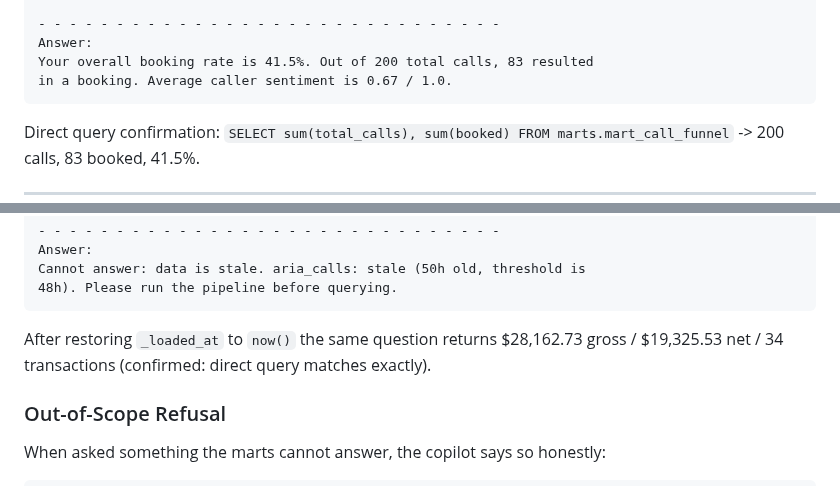
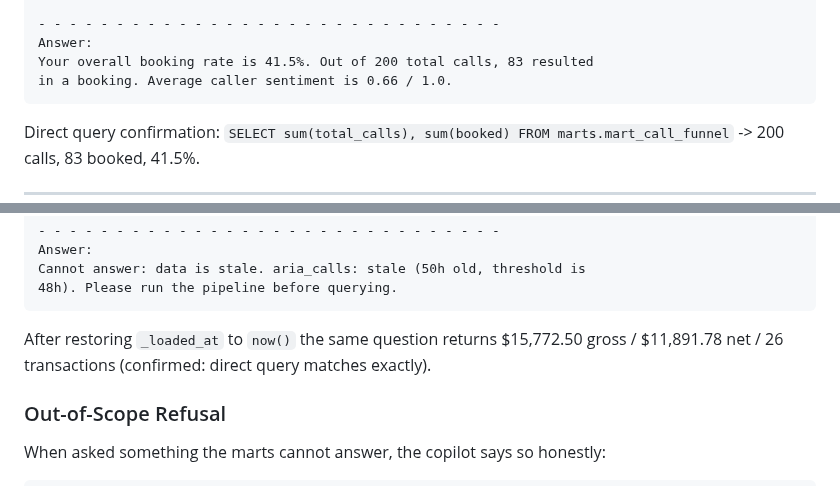
Before and after one commit to andrewbolaji/reckon, a Markdown page: README.md, 2 parts joined by grey strips. GitHub-like rendering.

````diff
--- a/README.md
+++ b/README.md
@@ -329,7 +329,7 @@ Question: What's my booking rate?
 - - - - - - - - - - - - - - - - - - - - - - - - - - - - - -
 Answer:
 Your overall booking rate is 41.5%. Out of 200 total calls, 83 resulted
-in a booking. Average caller sentiment is 0.67 / 1.0.
+in a booking. Average caller sentiment is 0.66 / 1.0.
 ```
 
 Direct query confirmation: `SELECT sum(total_calls), sum(booked) FROM marts.mart_call_funnel` -> 200 calls, 83 booked, 41.5%.
@@ -425,8 +425,8 @@ Cannot answer: data is stale. aria_calls: stale (50h old, threshold is
 48h). Please run the pipeline before querying.
 ```
 
-After restoring `_loaded_at` to `now()` the same question returns $28,162.73 gross /
-$19,325.53 net / 34 transactions (confirmed: direct query matches exactly).
+After restoring `_loaded_at` to `now()` the same question returns $15,772.50 gross /
+$11,891.78 net / 26 transactions (confirmed: direct query matches exactly).
 
 ### Out-of-Scope Refusal
 
````
Also changed, not shown: other parts of README.md (+8 -8 lines), docs/img/dashboard-dark.png, docs/img/dashboard-light.png.
